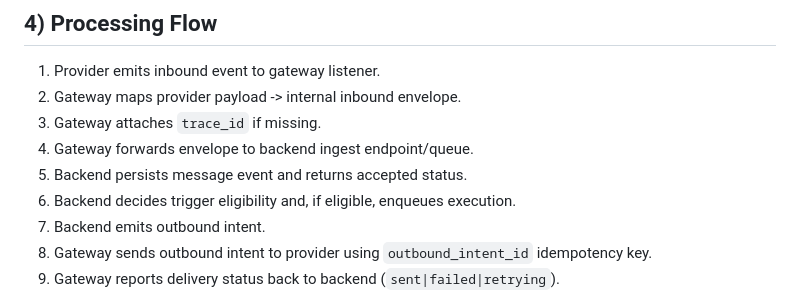
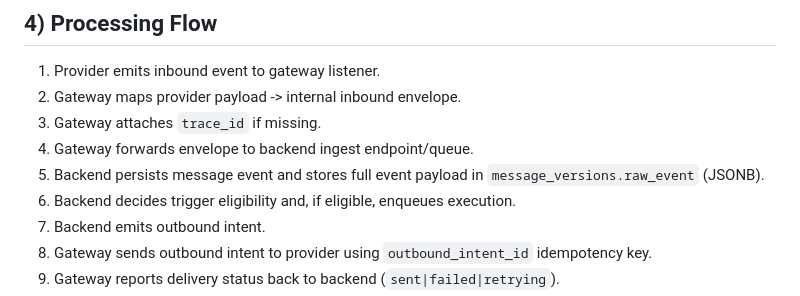
Before and after one commit to flybyflo/kuuna-support-agents, a Markdown page: plan/mvp/WHATSAPP_GATEWAY_INTEGRATION_PLAN.md, the part around the change. GitHub-like rendering.

```diff
--- a/plan/mvp/WHATSAPP_GATEWAY_INTEGRATION_PLAN.md
+++ b/plan/mvp/WHATSAPP_GATEWAY_INTEGRATION_PLAN.md
@@ -87,7 +87,7 @@ Scope: integration plan for the WhatsApp transport layer (`services/gateway`) an
 2. Gateway maps provider payload -> internal inbound envelope.
 3. Gateway attaches `trace_id` if missing.
 4. Gateway forwards envelope to backend ingest endpoint/queue.
-5. Backend persists message event and returns accepted status.
+5. Backend persists message event and stores full event payload in `message_versions.raw_event` (JSONB).
 6. Backend decides trigger eligibility and, if eligible, enqueues execution.
 7. Backend emits outbound intent.
 8. Gateway sends outbound intent to provider using `outbound_intent_id` idempotency key.
```
Also changed, not shown: plan/mvp/DATABASE_PLAN.md (+2 -1 lines).
